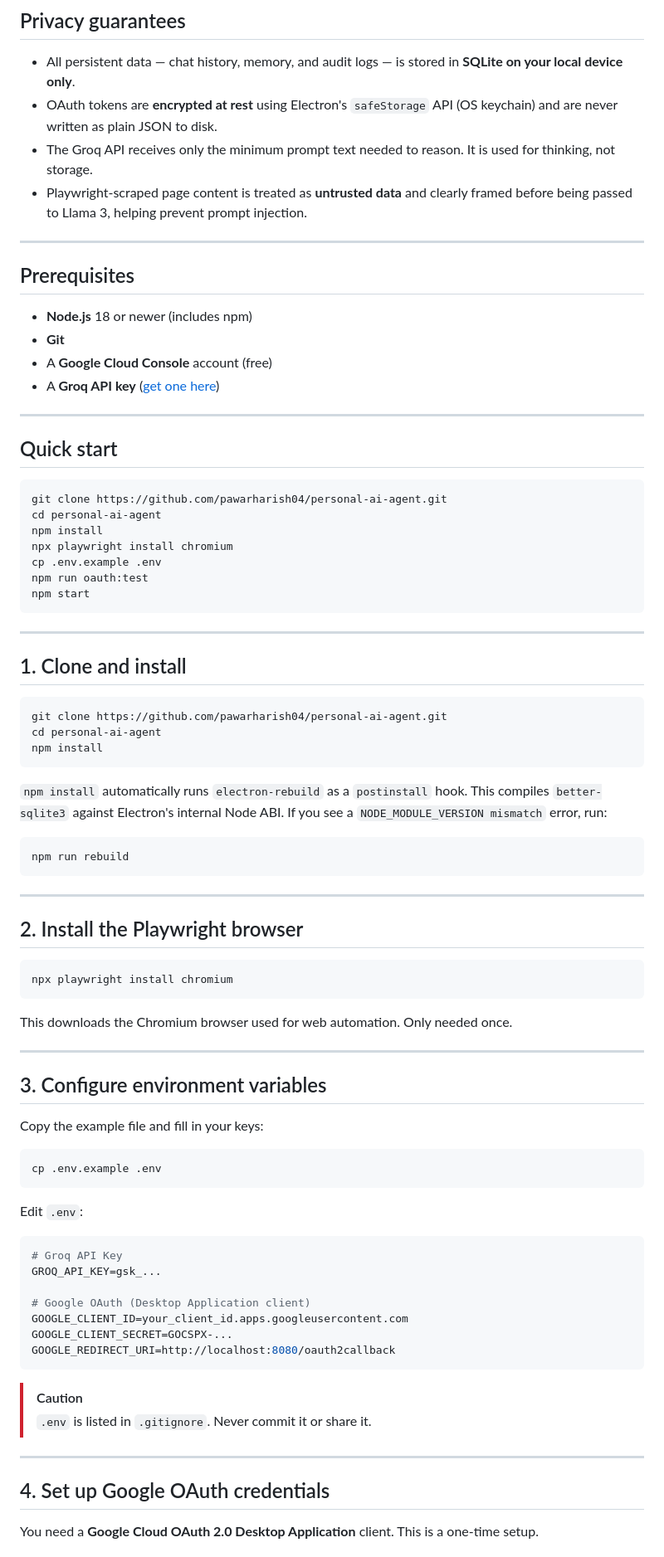
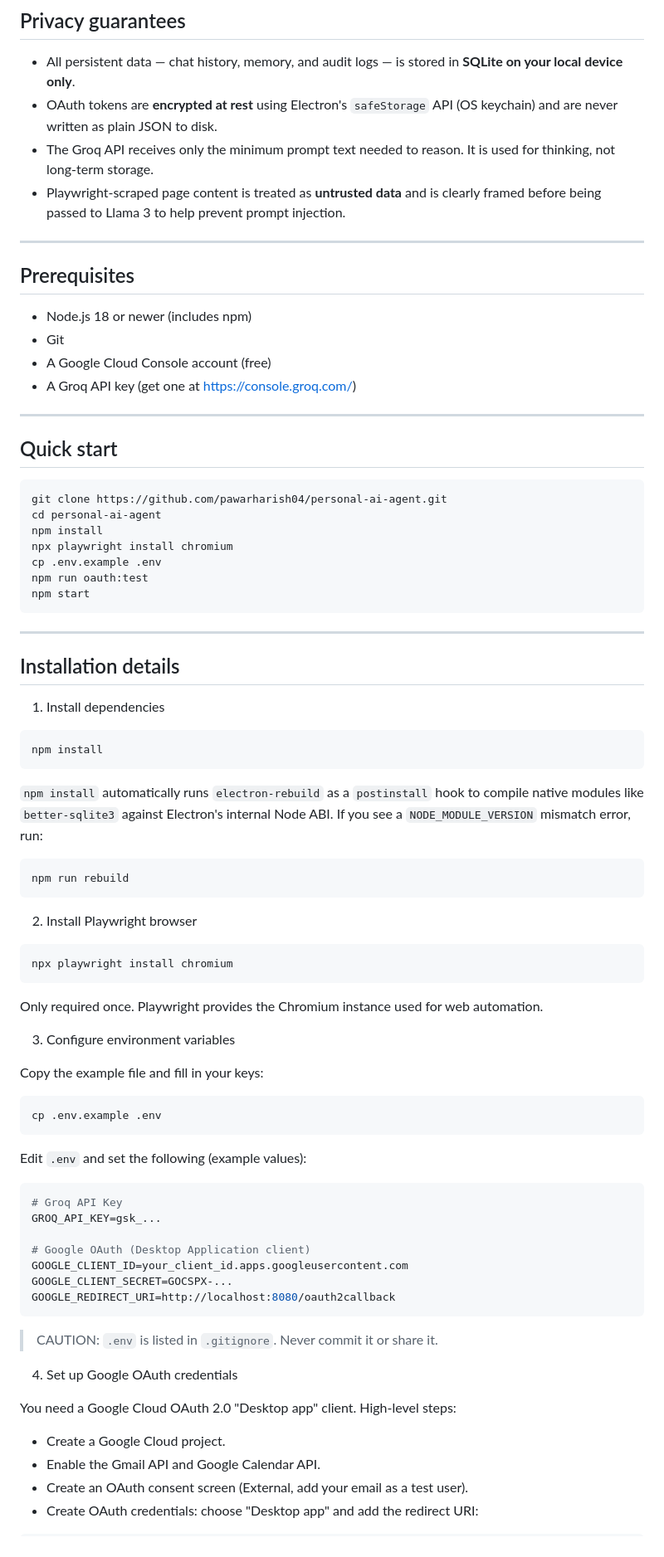
Before and after one commit to pawarharish04/personal-ai-agent, a Markdown page: README.md, the part around one of its changes. Shown at 83% size. Drawn GitHub-style.

````diff
--- a/README.md
+++ b/README.md
@@ -24,17 +24,17 @@ Any action with a side effect is blocked behind a user-approval dialog before it
 
 - All persistent data — chat history, memory, and audit logs — is stored in **SQLite on your local device only**.
 - OAuth tokens are **encrypted at rest** using Electron's `safeStorage` API (OS keychain) and are never written as plain JSON to disk.
-- The Groq API receives only the minimum prompt text needed to reason. It is used for thinking, not storage.
-- Playwright-scraped page content is treated as **untrusted data** and clearly framed before being passed to Llama 3, helping prevent prompt injection.
+- The Groq API receives only the minimum prompt text needed to reason. It is used for thinking, not long-term storage.
+- Playwright-scraped page content is treated as **untrusted data** and is clearly framed before being passed to Llama 3 to help prevent prompt injection.
 
 ---
 
 ## Prerequisites
 
-- **Node.js** 18 or newer (includes npm)
-- **Git**
-- A **Google Cloud Console** account (free)
-- A **Groq API key** ([get one here](https://console.groq.com/))
+- Node.js 18 or newer (includes npm)
+- Git
+- A Google Cloud Console account (free)
+- A Groq API key (get one at https://console.groq.com/)
 
 ---
 
@@ -52,33 +52,29 @@ npm start
 
 ---
 
-## 1. Clone and install
+## Installation details
+
+1) Install dependencies
 
 ```bash
-git clone https://github.com/pawarharish04/personal-ai-agent.git
-cd personal-ai-agent
 npm install
 ```
 
-`npm install` automatically runs `electron-rebuild` as a `postinstall` hook. This compiles `better-sqlite3` against Electron's internal Node ABI. If you see a `NODE_MODULE_VERSION mismatch` error, run:
+`npm install` automatically runs `electron-rebuild` as a `postinstall` hook to compile native modules like `better-sqlite3` against Electron's internal Node ABI. If you see a `NODE_MODULE_VERSION` mismatch error, run:
 
 ```bash
 npm run rebuild
 ```
 
----
-
-## 2. Install the Playwright browser
+2) Install Playwright browser
 
 ```bash
 npx playwright install chromium
 ```
 
-This downloads the Chromium browser used for web automation. Only needed once.
+Only required once. Playwright provides the Chromium instance used for web automation.
 
----
-
-## 3. Configure environment variables
+3) Configure environment variables
 
 Copy the example file and fill in your keys:
 
@@ -86,7 +82,7 @@ Copy the example file and fill in your keys:
 cp .env.example .env
 ```
 
-Edit `.env`:
+Edit `.env` and set the following (example values):
 
 ```env
 # Groq API Key
@@ -98,12 +94,14 @@ GOOGLE_CLIENT_SECRET=GOCSPX-...
 GOOGLE_REDIRECT_URI=http://localhost:8080/oauth2callback
 ```
 
-> [!CAUTION]
-> `.env` is listed in `.gitignore`. Never commit it or share it.
+> CAUTION: `.env` is listed in `.gitignore`. Never commit it or share it.
 
----
+4) Set up Google OAuth credentials
 
-## 4. Set up Google OAuth credentials
+You need a Google Cloud OAuth 2.0 "Desktop app" client. High-level steps:
 
-You need a **Google Cloud OAuth 2.0 Desktop Application** client. This is a one-time setup.
+- Create a Google Cloud project.
+- Enable the Gmail API and Google Calendar API.
+- Create an OAuth consent screen (External, add your email as a test user).
+- Create OAuth credentials: choose "Desktop app" and add the redirect URI:
 
````
Also changed, not shown: other parts of README.md (+40 -64 lines).
